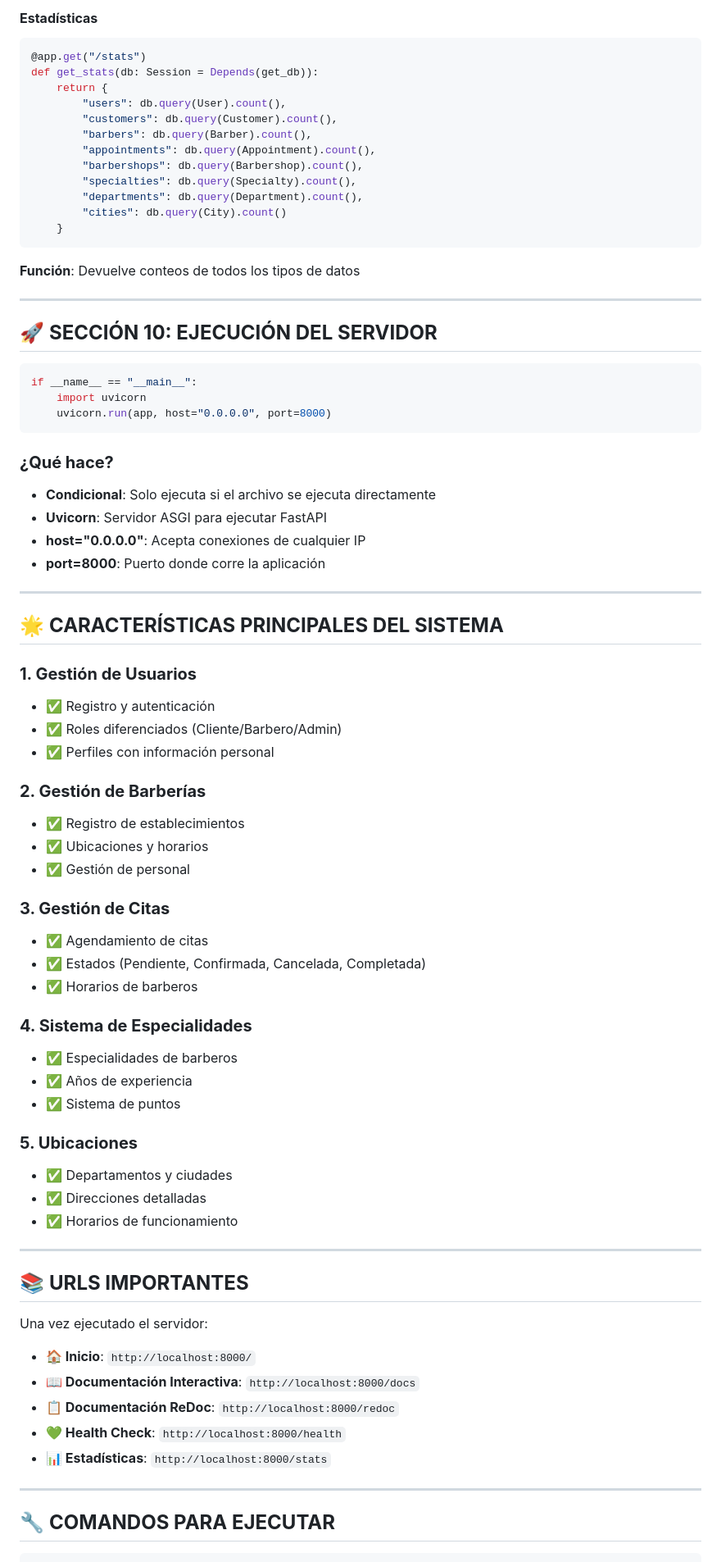
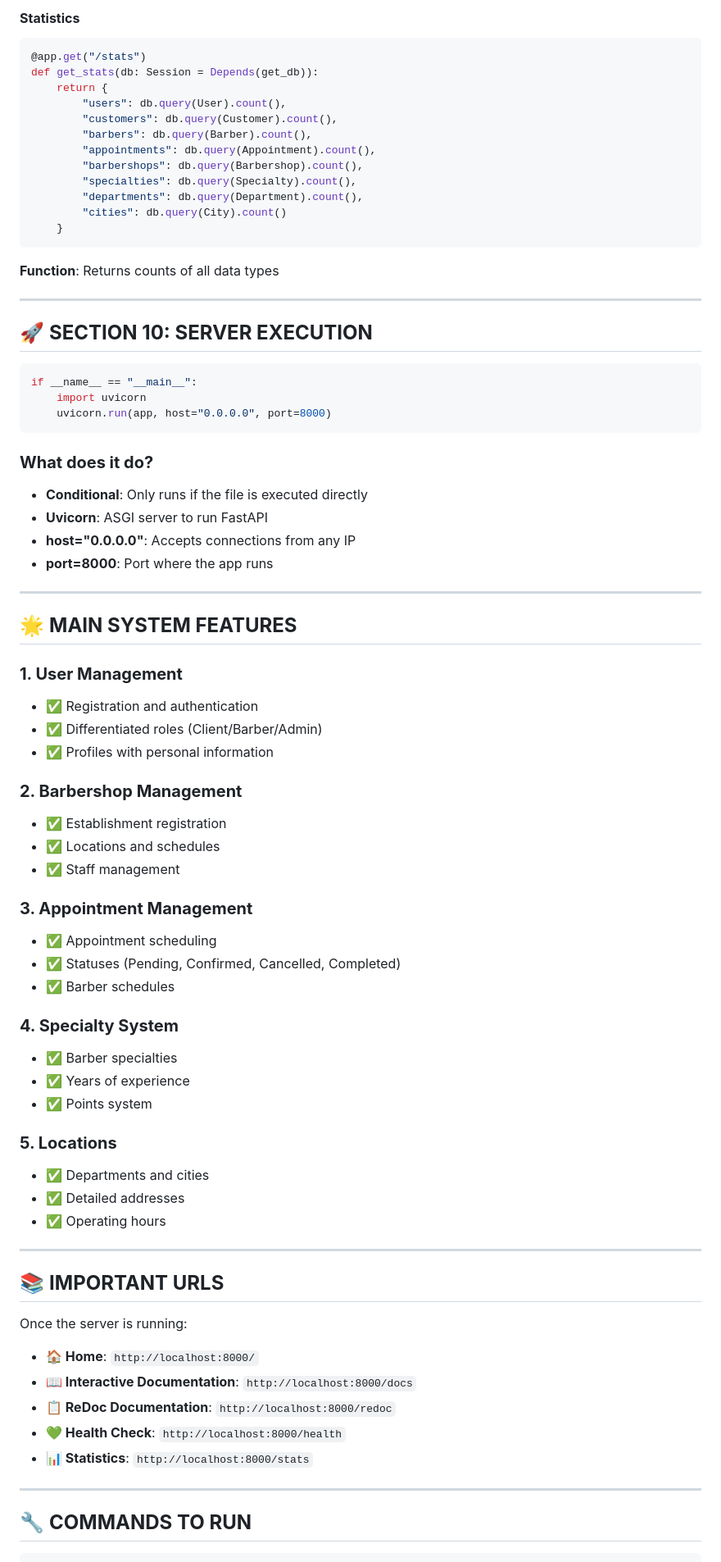
Before and after one commit to ASADDS2/BarberIn, a Markdown page: README.md, the part around one of its changes. Shown at 82% size. GitHub-like rendering.

````diff
--- a/README.md
+++ b/README.md
@@ -414,5 +414,5 @@ def health_check():
 
-#### **Estadísticas**
+#### **Statistics**
 ```python
 @app.get("/stats")
 def get_stats(db: Session = Depends(get_db)):
@@ -427,11 +427,11 @@ def get_stats(db: Session = Depends(get_db)):
         "cities": db.query(City).count()
     }
 ```
-**Función**: Devuelve conteos de todos los tipos de datos
+**Function**: Returns counts of all data types
 
 ---
 
-## 🚀 **SECCIÓN 10: EJECUCIÓN DEL SERVIDOR**
+## 🚀 **SECTION 10: SERVER EXECUTION**
 
 ```python
 if __name__ == "__main__":
@@ -439,55 +439,55 @@ if __name__ == "__main__":
     uvicorn.run(app, host="0.0.0.0", port=8000)
 ```
 
-### **¿Qué hace?**
-- **Condicional**: Solo ejecuta si el archivo se ejecuta directamente
-- **Uvicorn**: Servidor ASGI para ejecutar FastAPI
-- **host="0.0.0.0"**: Acepta conexiones de cualquier IP
-- **port=8000**: Puerto donde corre la aplicación
+### **What does it do?**
+- **Conditional**: Only runs if the file is executed directly
+- **Uvicorn**: ASGI server to run FastAPI
+- **host="0.0.0.0"**: Accepts connections from any IP
+- **port=8000**: Port where the app runs
 
 ---
 
-## 🌟 **CARACTERÍSTICAS PRINCIPALES DEL SISTEMA**
+## 🌟 **MAIN SYSTEM FEATURES**
 
-### **1. Gestión de Usuarios**
-- ✅ Registro y autenticación
-- ✅ Roles diferenciados (Cliente/Barbero/Admin)
-- ✅ Perfiles con información personal
+### **1. User Management**
+- ✅ Registration and authentication
+- ✅ Differentiated roles (Client/Barber/Admin)
+- ✅ Profiles with personal information
 
-### **2. Gestión de Barberías**
-- ✅ Registro de establecimientos
-- ✅ Ubicaciones y horarios
-- ✅ Gestión de personal
+### **2. Barbershop Management**
+- ✅ Establishment registration
+- ✅ Locations and schedules
+- ✅ Staff management
 
-### **3. Gestión de Citas**
-- ✅ Agendamiento de citas
-- ✅ Estados (Pendiente, Confirmada, Cancelada, Completada)
-- ✅ Horarios de barberos
+### **3. Appointment Management**
+- ✅ Appointment scheduling
+- ✅ Statuses (Pending, Confirmed, Cancelled, Completed)
+- ✅ Barber schedules
 
-### **4. Sistema de Especialidades**
-- ✅ Especialidades de barberos
-- ✅ Años de experiencia
-- ✅ Sistema de puntos
+### **4. Specialty System**
+- ✅ Barber specialties
+- ✅ Years of experience
+- ✅ Points system
 
-### **5. Ubicaciones**
-- ✅ Departamentos y ciudades
-- ✅ Direcciones detalladas
-- ✅ Horarios de funcionamiento
+### **5. Locations**
+- ✅ Departments and cities
+- ✅ Detailed addresses
+- ✅ Operating hours
 
 ---
 
-## 📚 **URLS IMPORTANTES**
+## 📚 **IMPORTANT URLS**
 
-Una vez ejecutado el servidor:
+Once the server is running:
 
-- **🏠 Inicio**: `http://localhost:8000/`
-- **📖 Documentación Interactiva**: `http://localhost:8000/docs`
-- **📋 Documentación ReDoc**: `http://localhost:8000/redoc`
+- **🏠 Home**: `http://localhost:8000/`
+- **📖 Interactive Documentation**: `http://localhost:8000/docs`
+- **📋 ReDoc Documentation**: `http://localhost:8000/redoc`
 - **💚 Health Check**: `http://localhost:8000/health`
-- **📊 Estadísticas**: `http://localhost:8000/stats`
+- **📊 Statistics**: `http://localhost:8000/stats`
 
 ---
 
-## 🔧 **COMANDOS PARA EJECUTAR**
+## 🔧 **COMMANDS TO RUN**
 
 ```bash
````
Also changed, not shown: other parts of README.md (+125 -125 lines).
